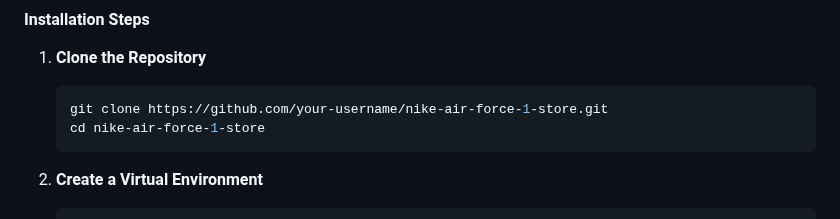
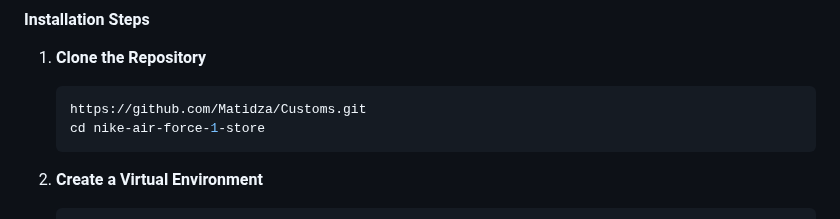
Before and after one commit to Matidza/Customs, a Markdown page: README.md, the part around the change. Drawn GitHub-style.

````diff
--- a/README.md
+++ b/README.md
@@ -40,7 +40,7 @@ Make sure you have the following installed:
 1. **Clone the Repository**
 
    ```bash
-   git clone https://github.com/your-username/nike-air-force-1-store.git
+   https://github.com/Matidza/Customs.git
    cd nike-air-force-1-store
    ```
 
````
